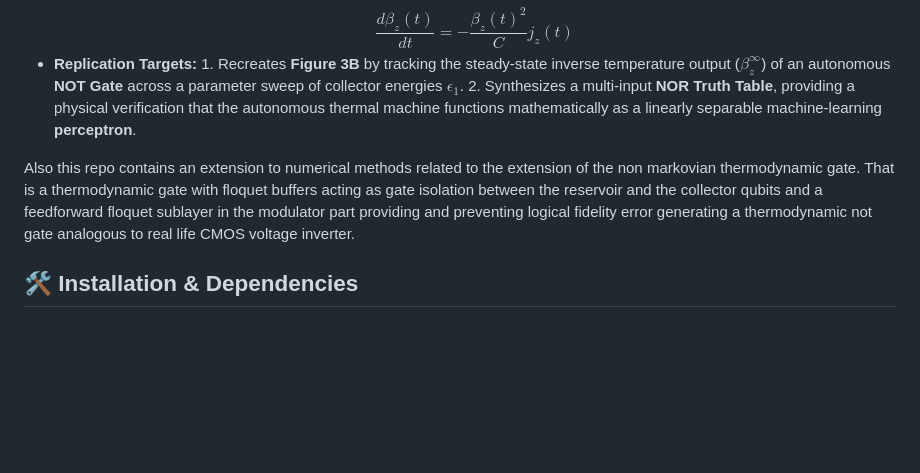
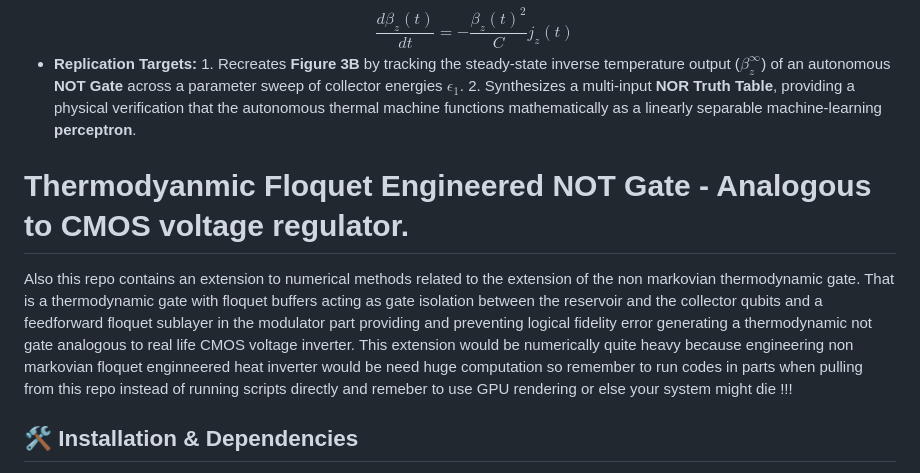
Before and after one commit to professorparad/Thermodynamic_quantum_gates_using_thermodynamic_neuron, a Markdown page: README.md, the part around the change. GitHub-like rendering; blank space fills up the shorter version.

Commit message:
Enhance README with Floquet Engineered NOT Gate details
Added a section on the Thermodynamic Floquet Engineered NOT Gate, detailing its analogy to CMOS voltage regulators and computational considerations.

```diff
--- a/README.md
+++ b/README.md
@@ -41,8 +41,9 @@ The repository consists of four distinct simulation components. Together, they d
 * **Replication Targets:** 1. Recreates **Figure 3B** by tracking the steady-state inverse temperature output ($\beta_z^\infty$) of an autonomous **NOT Gate** across a parameter sweep of collector energies $\epsilon_1$.
   2. Synthesizes a multi-input **NOR Truth Table**, providing a physical verification that the autonomous thermal machine functions mathematically as a linearly separable machine-learning **perceptron**.
 
-
+# Thermodyanmic Floquet Engineered NOT Gate - Analogous to CMOS voltage regulator.
 Also this repo contains an extension to numerical methods related to the extension of the non markovian thermodynamic gate. That is a thermodynamic gate with floquet buffers acting as gate isolation between the reservoir and the collector qubits and a feedforward floquet sublayer in the modulator part providing and preventing logical fidelity error generating a thermodynamic not gate analogous to real life CMOS voltage inverter.
+This extension would be numerically quite heavy because engineering non markovian floquet enginneered heat inverter would be need huge computation so remember to run codes in parts when pulling from this repo instead of running scripts directly and remeber to use GPU rendering or else your system might die !!!
 
 ## 🛠️ Installation & Dependencies
 
```
